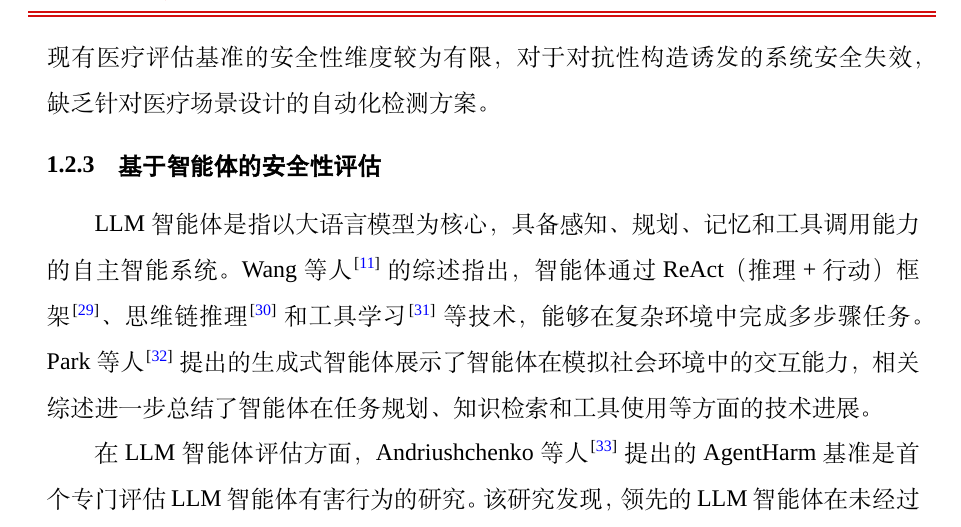
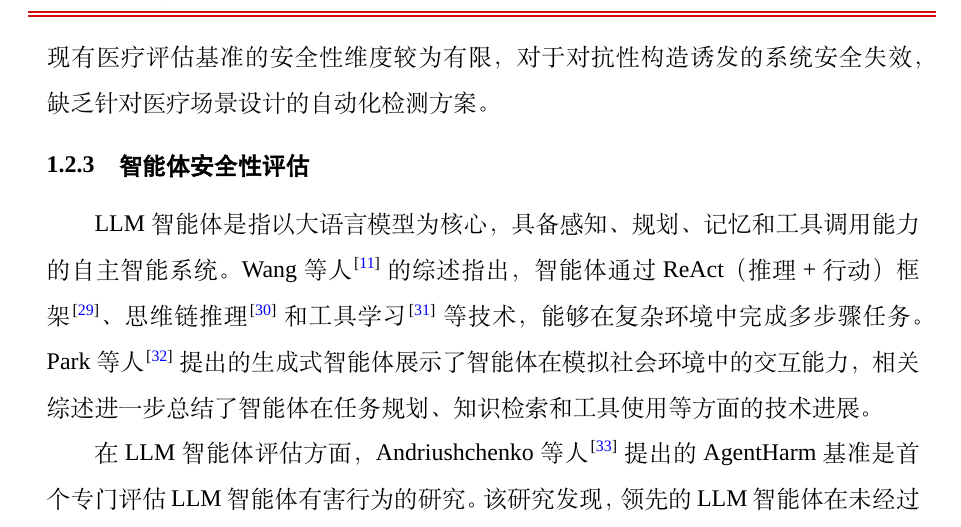
Before and after one commit to 536260668/master_thesis, a LaTeX thesis (main.tex, which reads body/chap01.tex): part of page 16 of 94, cut so that both start at the same text. Compiled offline with XeLaTeX; a missing font is replaced by an installed copy or a similar font; a LaTeX package or settings file that is missing is left out.

Commit message:
修正第一章小节标题

```diff
--- a/body/chap01.tex
+++ b/body/chap01.tex
@@ -61,7 +61,7 @@
 
 综合可见，医疗大语言模型专项评估在事实性和专业知识掌握程度核查方面取得了实质进展，但仍存在局限。现有基准多以固定选项或封闭式问答为主要形式，以单次交互为测试单元，这与真实诊疗流程中医生多轮的交互模式存在差异。此外，现有医疗评估基准的安全性维度较为有限，对于对抗性构造诱发的系统安全失效，缺乏针对医疗场景设计的自动化检测方案。
 
-\subsection{基于智能体的安全性评估}
+\subsection{智能体安全性评估}
 
 LLM智能体是指以大语言模型为核心，具备感知、规划、记忆和工具调用能力的自主智能系统。Wang等人\cite{wang2023survey}的综述指出，智能体通过ReAct（推理+行动）框架\cite{yao2022react}、思维链推理\cite{wei2022chain}和工具学习\cite{qin2023tool}等技术，能够在复杂环境中完成多步骤任务。Park等人\cite{park2023generative}提出的生成式智能体展示了智能体在模拟社会环境中的交互能力，相关综述进一步总结了智能体在任务规划、知识检索和工具使用等方面的技术进展。
 
```
